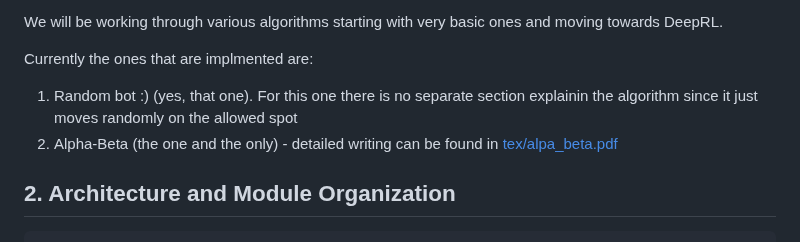
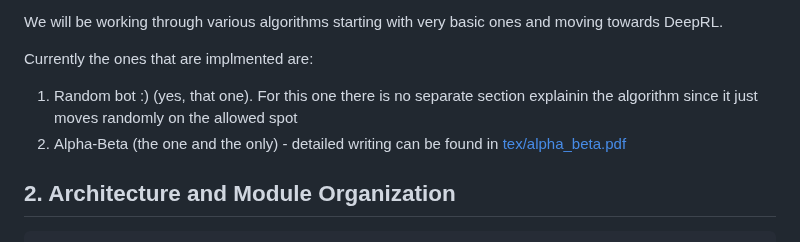
Before and after one commit to VladPrytula/reversi_RL, a Markdown page: README.md, the part around the change. GitHub-like rendering.

Commit message:
fixed misprint

````diff
--- a/README.md
+++ b/README.md
@@ -7,7 +7,7 @@ We will be working through various algorithms starting with very basic ones and
 
 Currently the ones that are implmented are:
 1. Random bot :) (yes, that one). For this one there is no separate section explainin the algorithm since it just moves randomly on the allowed spot
-1. Alpha-Beta (the one and the only) - detailed writing can be found in [tex/alpa_beta.pdf](tex/alpa_beta.pdf)
+1. Alpha-Beta (the one and the only) - detailed writing can be found in [tex/alpha_beta.pdf](tex/alpha_beta.pdf)
 
 ## 2. Architecture and Module Organization
 ```
````
